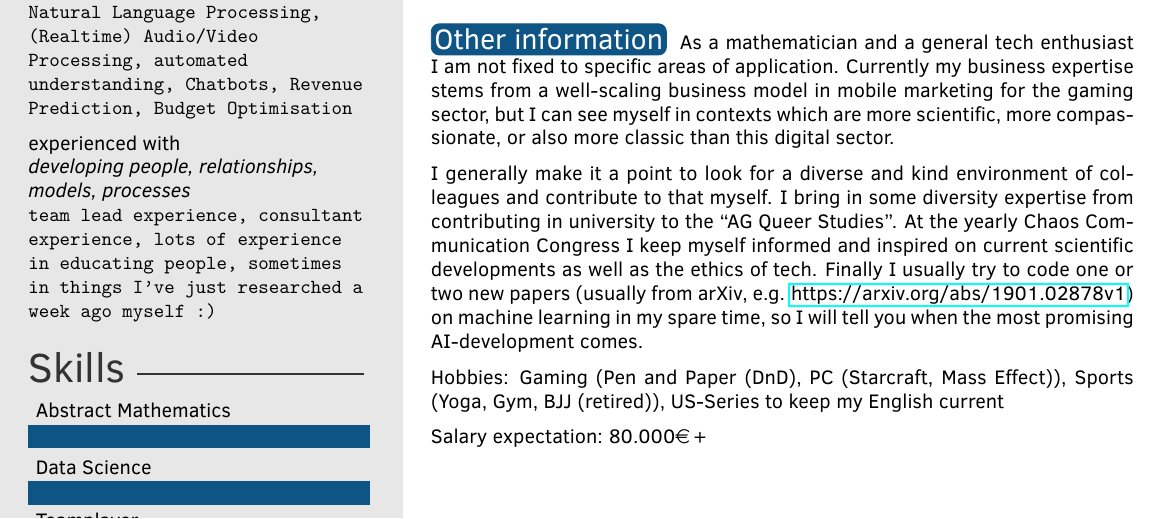
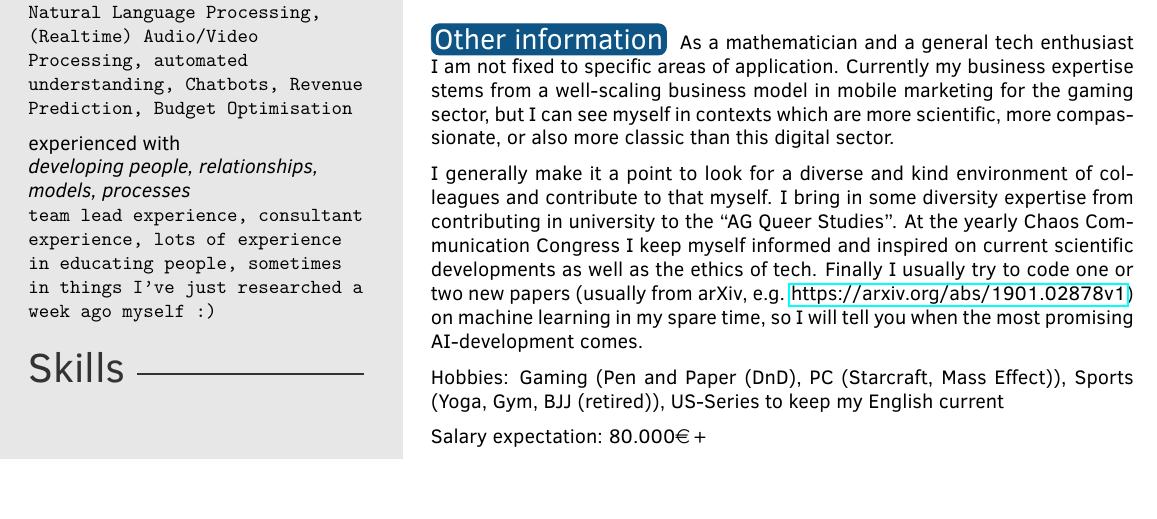
Before and after one commit to Vassago1911/cv2019, a LaTeX CV (DrMarcLange.tex): part of the page, cut so that both start at the same text. Compiled offline with pdfLaTeX.

Commit message:
2022-11-15T12:07+01:00_draftsave
Signed-off-by: Marc Lange <marc@lange-data.org>

```diff
--- a/DrMarcLange.tex
+++ b/DrMarcLange.tex
@@ -54,4 +51,7 @@
-		{Data Science/6},{Abstract Mathematics/6}}
+\skills{}%{git/3},{Linux terminal, ssh, bash, zsh/5},
+		%{Mobile Marketing/4},
+		%{SQL, Elastic, Python/5},{Teamplayer/5},
+		%{Data Science/6},{Abstract Mathematics/6}}
 
 
 %----------------------------------------------------------------------------------------
```
Also changed, not shown: DrMarcLange.pdf, DrMarcLange.tex (3 more changed lines), 1 other file.
